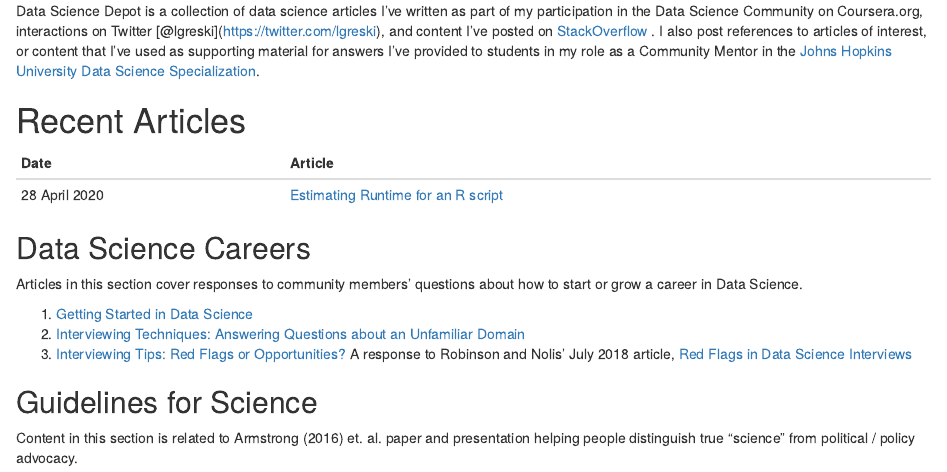
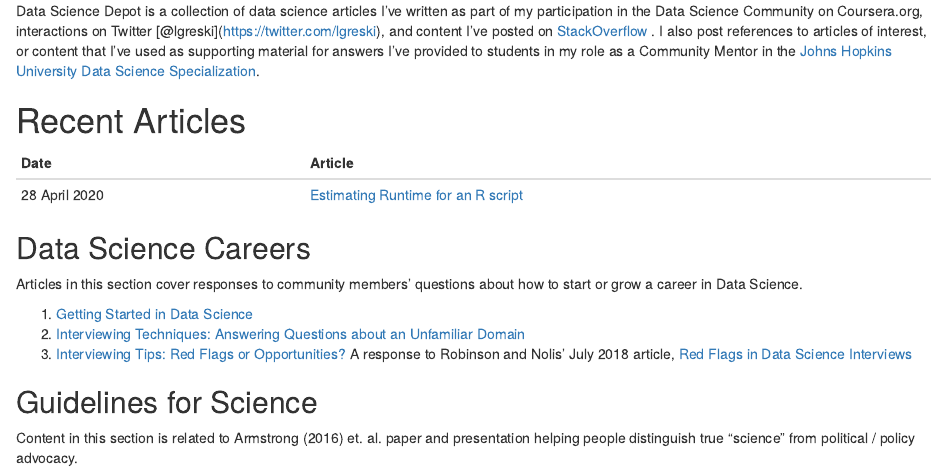
Before and after one commit to lgreski/datasciencedepot, an R Markdown document (index.Rmd): the page in a window 1100 px wide, from its top. The pictures show the output file index.html that the author committed with the source, opened offline.

Commit message:
improve table formatting

```diff
--- a/index.Rmd
+++ b/index.Rmd
@@ -14,9 +14,9 @@
 # Recent Articles
 
 
-|Date| Article |
-|------------|------------|
-|          28 April 2020|[Estimating Runtime for an R script](./estimatingRscriptRuntime.html)|
+|Date|   |Article|
+|:---------|---|:---- |
+| 28 April 2020|   |[Estimating Runtime for an R script](./estimatingRscriptRuntime.html)|
 
 
 
```
Also changed, not shown: index.html, index.md.
